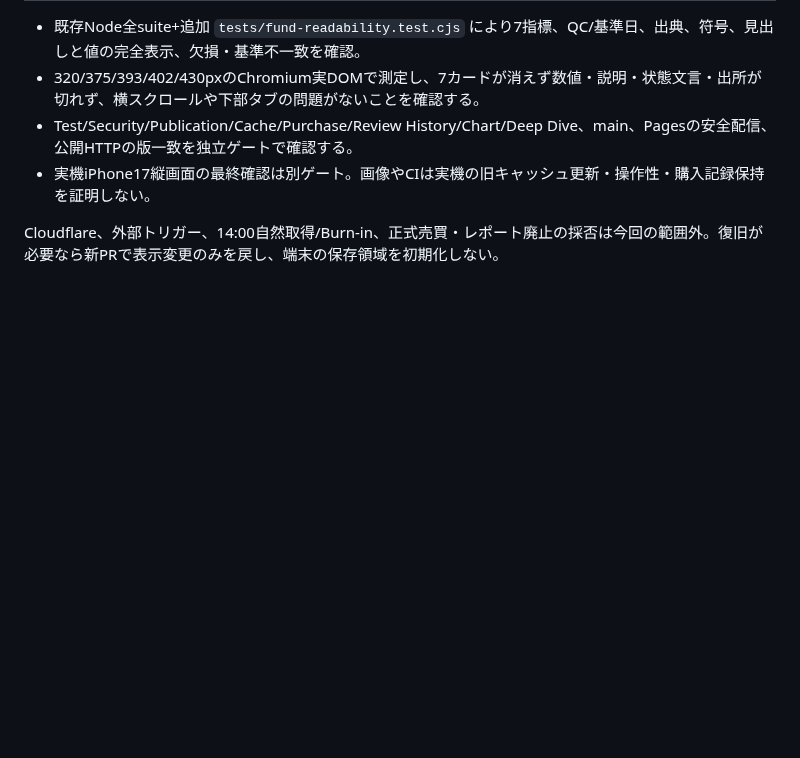
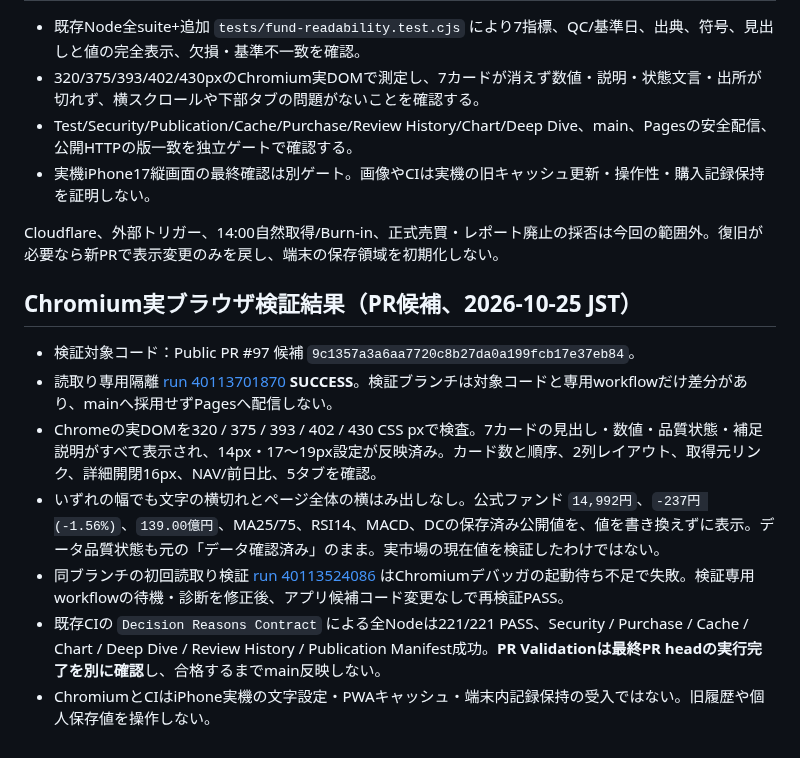
Before and after one commit to nakayama2536-happy/India_1400, a Markdown page: docs/INDIA_CORE_READABILITY_UI_552_20261025.md, the part around the change. Drawn GitHub-style; blank space fills up the shorter version.

Commit message:
docs: include read-only Chrome five-width fund-card acceptance evidence

```diff
--- a/docs/INDIA_CORE_READABILITY_UI_552_20261025.md
+++ b/docs/INDIA_CORE_READABILITY_UI_552_20261025.md
@@ -49,3 +49,13 @@ iPhone17のスクリーンショットで、インド・コア最新情報の「
 - 実機iPhone17縦画面の最終確認は別ゲート。画像やCIは実機の旧キャッシュ更新・操作性・購入記録保持を証明しない。
 
 Cloudflare、外部トリガー、14:00自然取得/Burn-in、正式売買・レポート廃止の採否は今回の範囲外。復旧が必要なら新PRで表示変更のみを戻し、端末の保存領域を初期化しない。
+
+## Chromium実ブラウザ検証結果（PR候補、2026-10-25 JST）
+
+- 検証対象コード：Public PR #97 候補 `9c1357a3a6aa7720c8b27da0a199fcb17e37eb84`。
+- 読取り専用隔離 [run 40113701870](https://github.com/nakayama2536-happy/India_1400/actions/runs/40113701870) **SUCCESS**。検証ブランチは対象コードと専用workflowだけ差分があり、mainへ採用せずPagesへ配信しない。
+- Chromeの実DOMを320 / 375 / 393 / 402 / 430 CSS pxで検査。7カードの見出し・数値・品質状態・補足説明がすべて表示され、14px・17〜19px設定が反映済み。カード数と順序、2列レイアウト、取得元リンク、詳細開閉16px、NAV/前日比、5タブを確認。
+- いずれの幅でも文字の横切れとページ全体の横はみ出しなし。公式ファンド `14,992円`、`-237円 (-1.56%)`、`139.00億円`、MA25/75、RSI14、MACD、DCの保存済み公開値を、値を書き換えずに表示。データ品質状態も元の「データ確認済み」のまま。実市場の現在値を検証したわけではない。
+- 同ブランチの初回読取り検証 [run 40113524086](https://github.com/nakayama2536-happy/India_1400/actions/runs/40113524086) はChromiumデバッガの起動待ち不足で失敗。検証専用workflowの待機・診断を修正後、アプリ候補コード変更なしで再検証PASS。
+- 既存CIの `Decision Reasons Contract` による全Nodeは221/221 PASS、Security / Purchase / Cache / Chart / Deep Dive / Review History / Publication Manifest成功。**PR Validationは最終PR headの実行完了を別に確認**し、合格するまでmain反映しない。
+- ChromiumとCIはiPhone実機の文字設定・PWAキャッシュ・端末内記録保持の受入ではない。旧履歴や個人保存値を操作しない。
```
